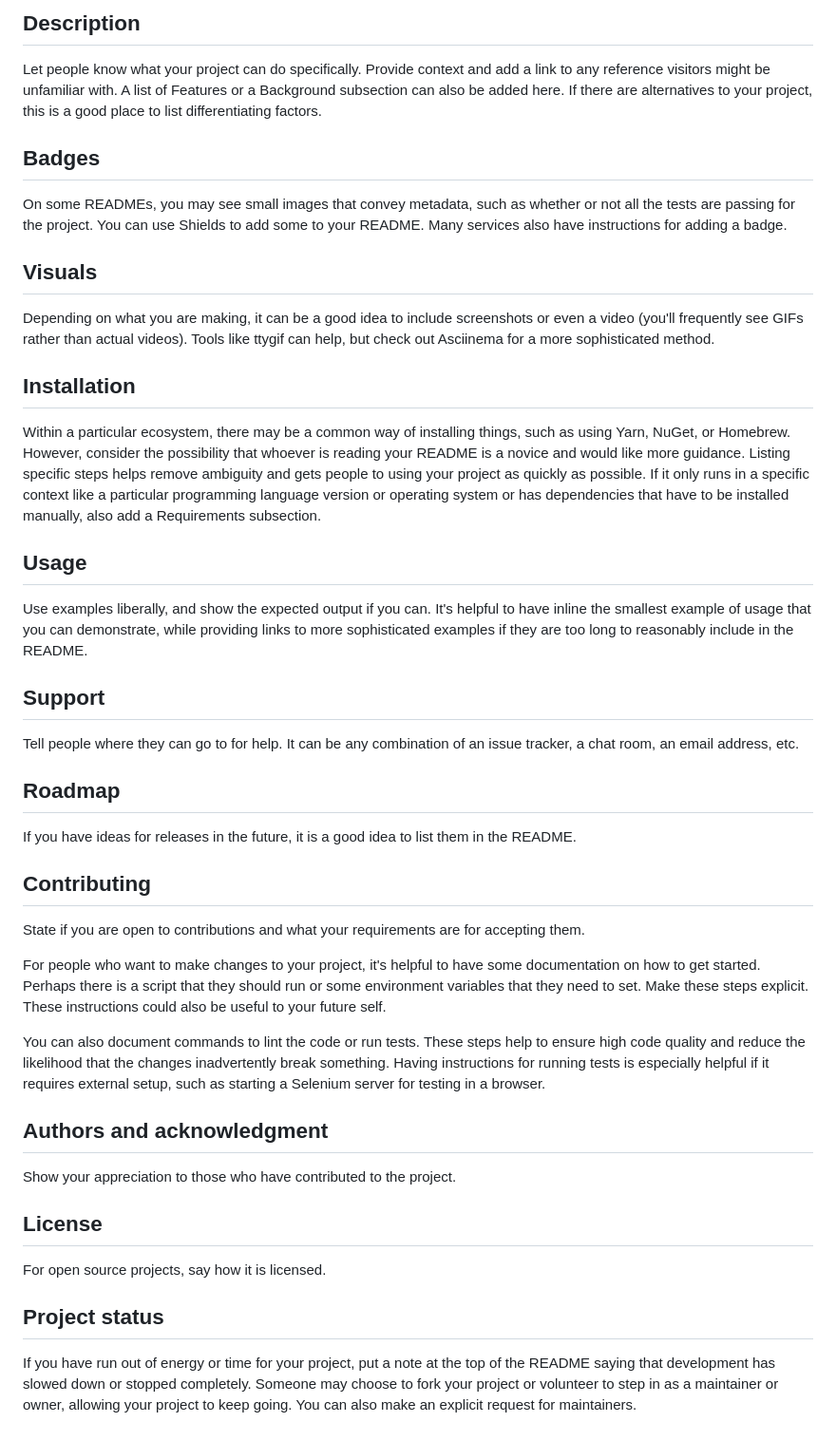
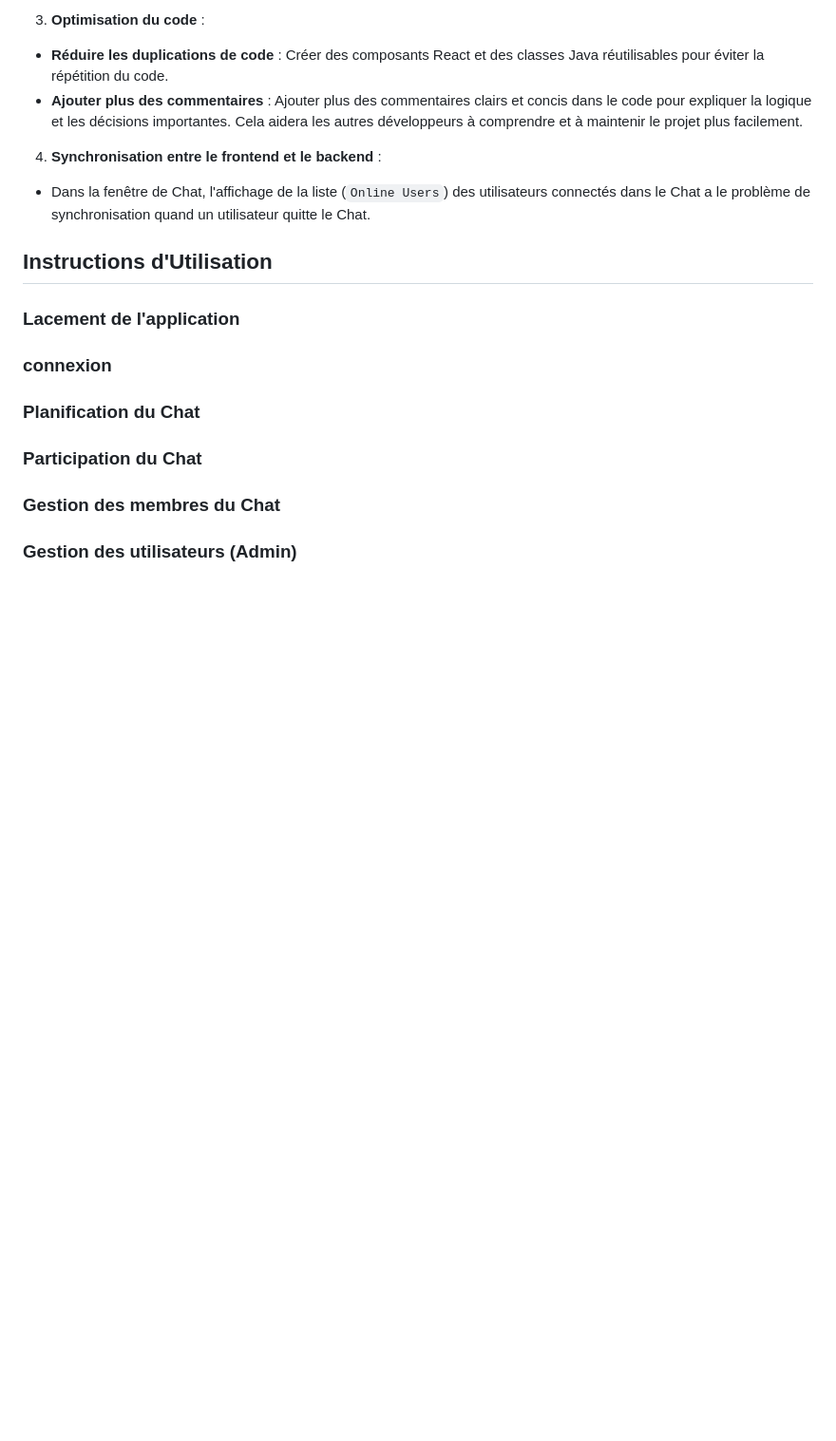
Before and after one commit to Sandrineavida/ChatRoom_front-and-back-end, a Markdown page: README.md, the part around the change printed below. Shown: that part at 95% size. GitHub-like rendering; blank space fills up the shorter version.

```diff
--- a/README.md
+++ b/README.md
@@ -57,37 +81,20 @@ Choose a self-explaining name for your project.
 
-## Description
-Let people know what your project can do specifically. Provide context and add a link to any reference visitors might be unfamiliar with. A list of Features or a Background subsection can also be added here. If there are alternatives to your project, this is a good place to list differentiating factors.
+3. **Optimisation du code** :
+- **Réduire les duplications de code** : Créer des composants React et des classes Java réutilisables pour éviter la répétition du code.
+- **Ajouter plus des commentaires** : Ajouter plus des commentaires clairs et concis dans le code pour expliquer la logique et les décisions importantes. Cela aidera les autres développeurs à comprendre et à maintenir le projet plus facilement.
 
-## Badges
-On some READMEs, you may see small images that convey metadata, such as whether or not all the tests are passing for the project. You can use Shields to add some to your README. Many services also have instructions for adding a badge.
+4. **Synchronisation entre le frontend et le backend** :
+- Dans la fenêtre de Chat, l'affichage de la liste (`Online Users`) des utilisateurs connectés dans le Chat a le problème de synchronisation quand un utilisateur quitte le Chat.
+## Instructions d'Utilisation
 
-## Visuals
-Depending on what you are making, it can be a good idea to include screenshots or even a video (you'll frequently see GIFs rather than actual videos). Tools like ttygif can help, but check out Asciinema for a more sophisticated method.
+### Lacement de l'application
 
-## Installation
-Within a particular ecosystem, there may be a common way of installing things, such as using Yarn, NuGet, or Homebrew. However, consider the possibility that whoever is reading your README is a novice and would like more guidance. Listing specific steps helps remove ambiguity and gets people to using your project as quickly as possible. If it only runs in a specific context like a particular programming language version or operating system or has dependencies that have to be installed manually, also add a Requirements subsection.
+### connexion
 
-## Usage
-Use examples liberally, and show the expected output if you can. It's helpful to have inline the smallest example of usage that you can demonstrate, while providing links to more sophisticated examples if they are too long to reasonably include in the README.
+### Planification du Chat
 
-## Support
-Tell people where they can go to for help. It can be any combination of an issue tracker, a chat room, an email address, etc.
+### Participation du Chat
 
-## Roadmap
-If you have ideas for releases in the future, it is a good idea to list them in the README.
+### Gestion des membres du Chat
 
-## Contributing
-State if you are open to contributions and what your requirements are for accepting them.
-
-For people who want to make changes to your project, it's helpful to have some documentation on how to get started. Perhaps there is a script that they should run or some environment variables that they need to set. Make these steps explicit. These instructions could also be useful to your future self.
-
-You can also document commands to lint the code or run tests. These steps help to ensure high code quality and reduce the likelihood that the changes inadvertently break something. Having instructions for running tests is especially helpful if it requires external setup, such as starting a Selenium server for testing in a browser.
-
-## Authors and acknowledgment
-Show your appreciation to those who have contributed to the project.
-
-## License
-For open source projects, say how it is licensed.
-
-## Project status
-If you have run out of energy or time for your project, put a note at the top of the README saying that development has slowed down or stopped completely. Someone may choose to fork your project or volunteer to step in as a maintainer or owner, allowing your project to keep going. You can also make an explicit request for maintainers.
+### Gestion des utilisateurs (Admin)
```
Also changed, not shown: other parts of README.md (+59 -35 lines), Readme_picture/architecture.png (added), Readme_picture/classe.png (added).
